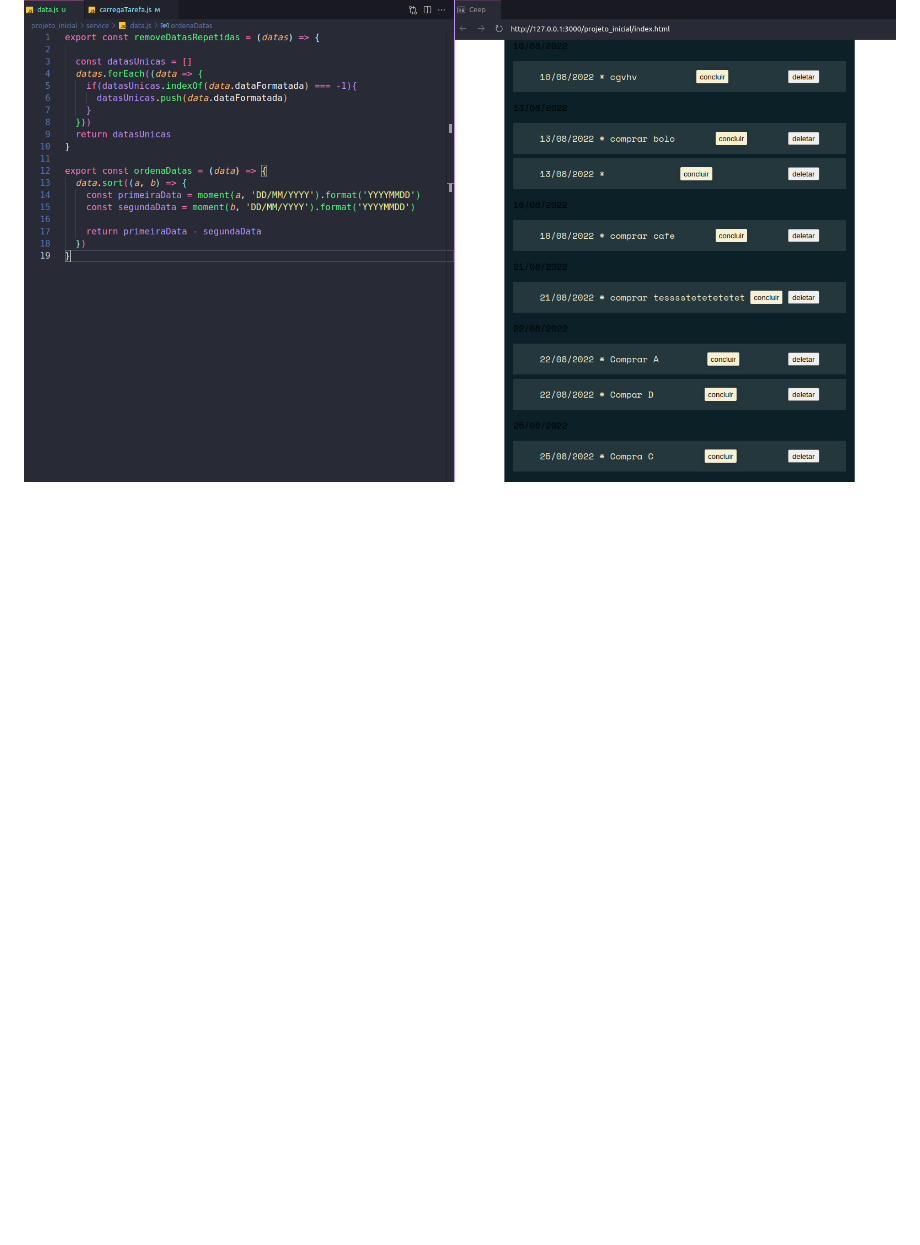
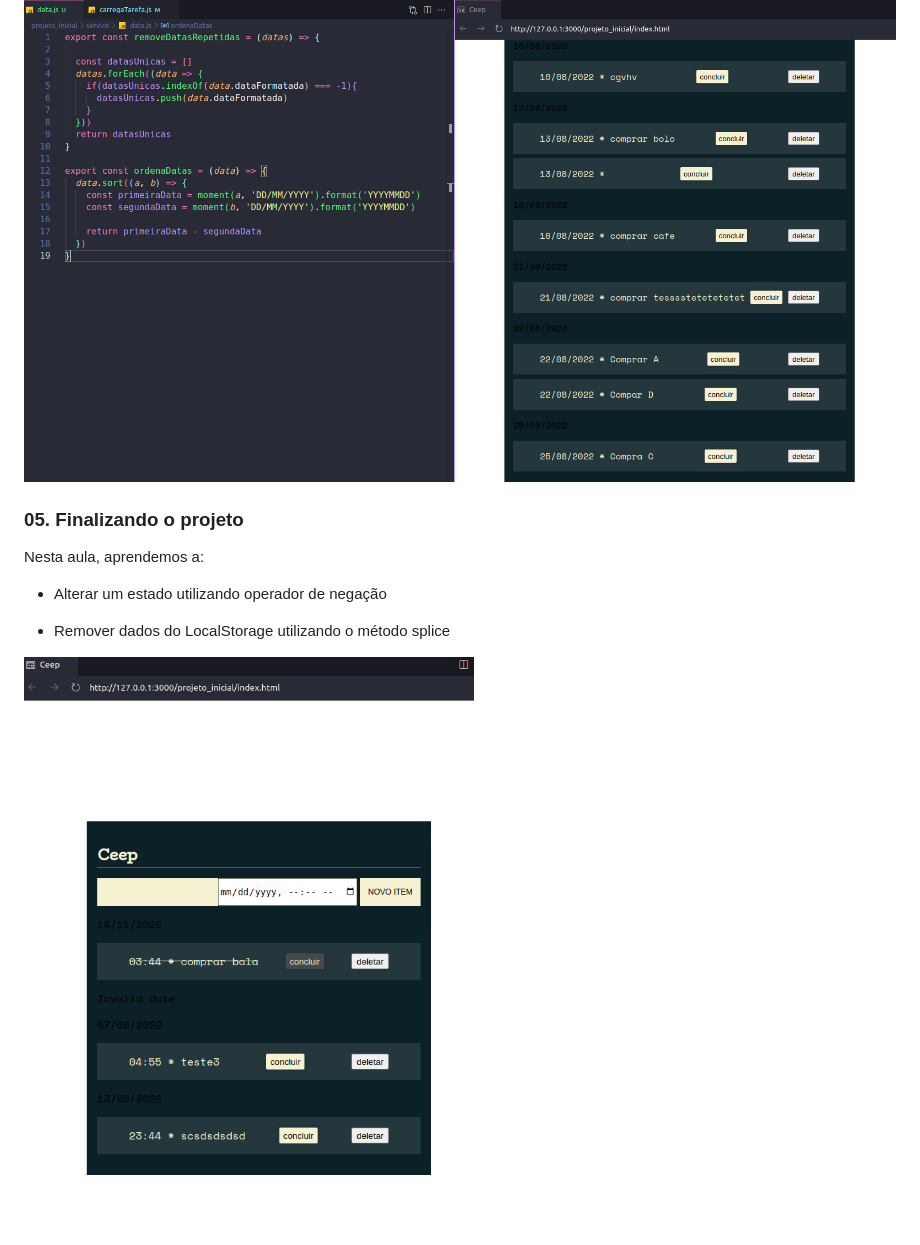
Before and after one commit to TiagoMerc/JS-na-Web-Armazenando-dados-no-navegador-ALURA, a Markdown page: README.md, the part around the change. GitHub-like rendering; pictures changed too: projeto_inicial/assets/img/Aparecendo as horas.png (added); blank space fills up the shorter version.

Commit message:
Finalizando curso

```diff
--- a/README.md
+++ b/README.md
@@ -56,3 +56,13 @@ Nesta aula, aprendemos a:
 - Ordenar elementos do LocalStorage
 
 ![Ordenando as Tarefas](./projeto_inicial/assets/img/OrdenandoTarefas.png)
+
+### 05. Finalizando o projeto
+
+Nesta aula, aprendemos a:
+
+- Alterar um estado utilizando operador de negação
+
+- Remover dados do LocalStorage utilizando o método splice
+
+![Aparecendo as horas](./projeto_inicial/assets/img/Aparecendo%20as%20horas.png)
```
Also changed, not shown: 5 other files.
